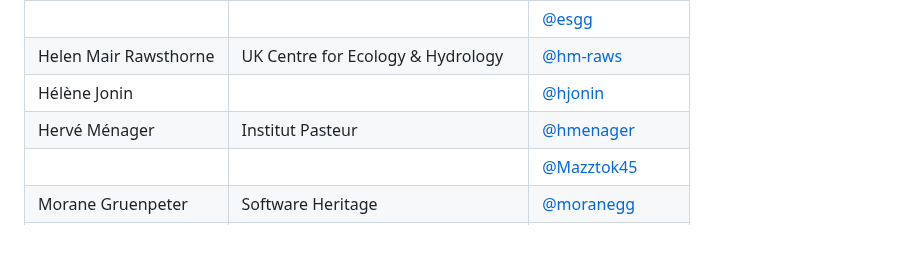
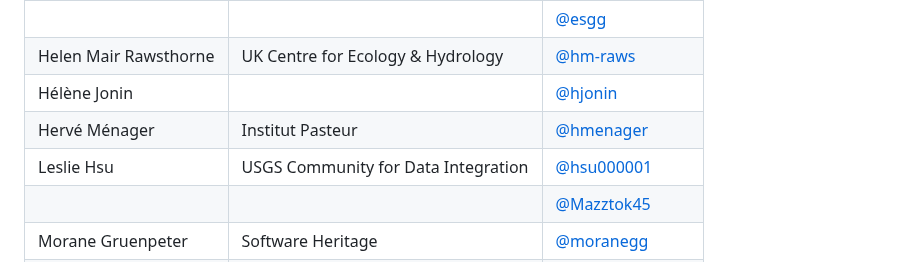
Before and after one commit to codemeta/codemeta, a Markdown page: CONTRIBUTORS.MD, the part around the change. GitHub-like rendering; blank space fills up the shorter version.

Commit message:
Update Contributors (add hsu000001) (#430)

```diff
--- a/CONTRIBUTORS.MD
+++ b/CONTRIBUTORS.MD
@@ -119,6 +119,7 @@ operates according to the rules specified in the
 | Helen Mair Rawsthorne | UK Centre for Ecology & Hydrology | [@hm-raws](https://github.com/hm-raws) |
 | Hélène Jonin | | [@hjonin](https://github.com/hjonin) |
 | Hervé Ménager | Institut Pasteur | [@hmenager](https://github.com/hmenager) |
+| Leslie Hsu | USGS Community for Data Integration | [@hsu000001](https://github.com/hsu000001) |
 | | | [@Mazztok45](https://github.com/Mazztok45) |
 | Morane Gruenpeter | Software Heritage | [@moranegg](https://github.com/moranegg) |
 | Moritz Schubotz | University of Konstanz | [@physikerwelt](https://github.com/physikerwelt) |
```
